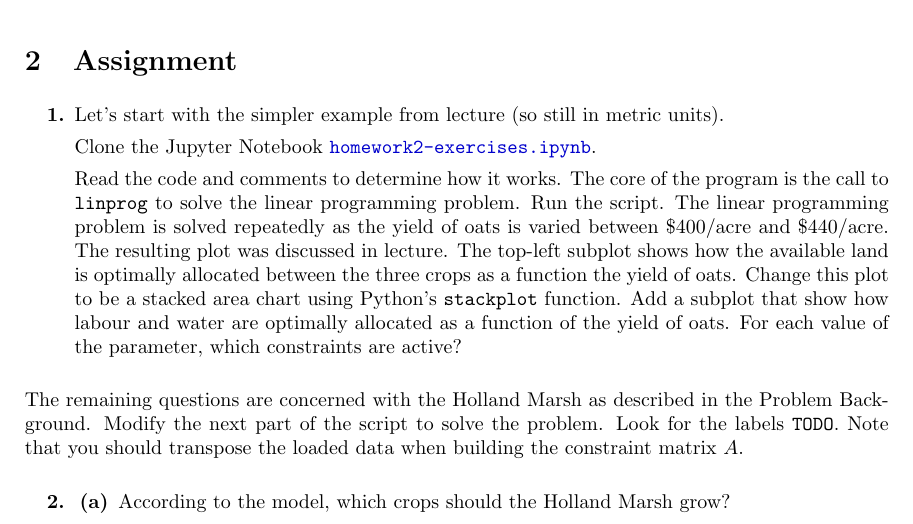
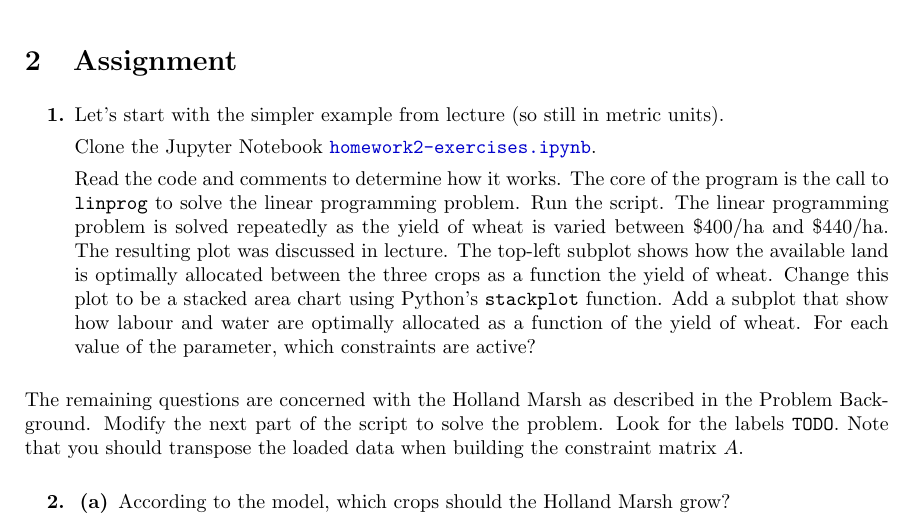
Before and after one commit to bigfatbernie/IBLMathModeling, a LaTeX problem sheet (homeworks/homework2/homework2.tex): part of page 2 of 4, cut so that both start at the same text. Compiled offline with pdfLaTeX.

Commit message:
Homework 2 fixed typos

```diff
--- a/homeworks/homework2/homework2.tex
+++ b/homeworks/homework2/homework2.tex
@@ -180,7 +180,7 @@ Data on the resource usage and costs are provided in \href{https://raw.githubuse
 
 	Clone the Jupyter Notebook \href{https://utoronto.syzygy.ca/jupyter/user-redirect/git-pull?repo=https://github.com/bigfatbernie/IBLMathModeling&subPath=homeworks/homework2/homework2-exercises.ipynb}{\tt homework2-exercises.ipynb}.
 
-	Read the code and comments to determine how it works. The core of the program is the call to \verb|linprog| to solve the linear programming problem. Run the script. The linear programming problem is solved repeatedly as the yield of oats is varied between \$400/acre and \$440/acre. The resulting plot was discussed in lecture. The top-left subplot shows how the available land is optimally allocated between the three crops as a function the yield of oats. Change this plot to be a stacked area chart using Python's \verb|stackplot| function. Add a subplot that show how labour and water are optimally allocated as a function of the yield of oats. For each value of the parameter, which constraints are active?
+	Read the code and comments to determine how it works. The core of the program is the call to \verb|linprog| to solve the linear programming problem. Run the script. The linear programming problem is solved repeatedly as the yield of wheat is varied between \$400/ha and \$440/ha. The resulting plot was discussed in lecture. The top-left subplot shows how the available land is optimally allocated between the three crops as a function the yield of wheat. Change this plot to be a stacked area chart using Python's \verb|stackplot| function. Add a subplot that show how labour and water are optimally allocated as a function of the yield of wheat. For each value of the parameter, which constraints are active?
 \end{enumerate}
 
 The remaining questions are concerned with the Holland Marsh as described in the Problem Background.
```
Also changed, not shown: homeworks/homework2/homework2.pdf.
